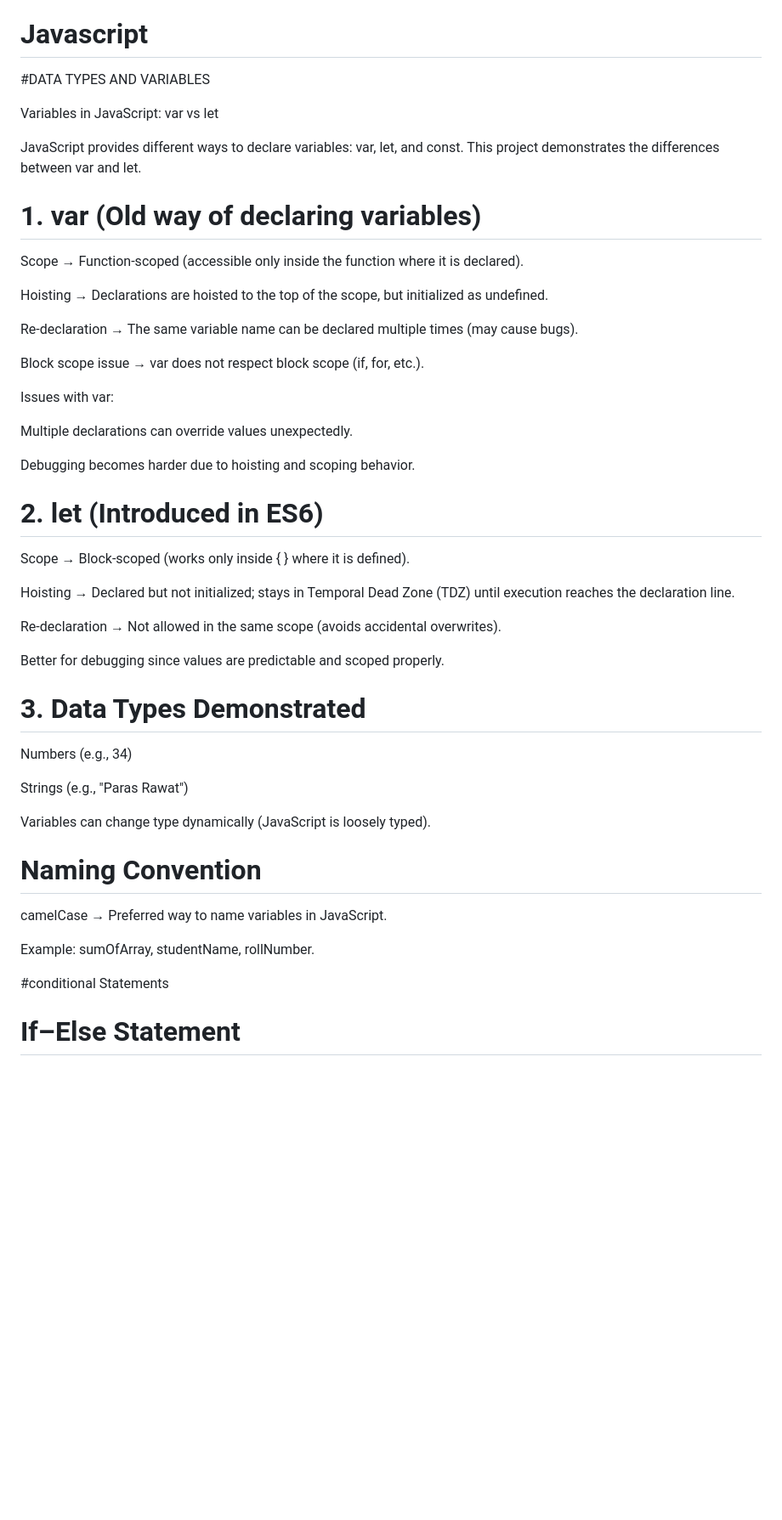
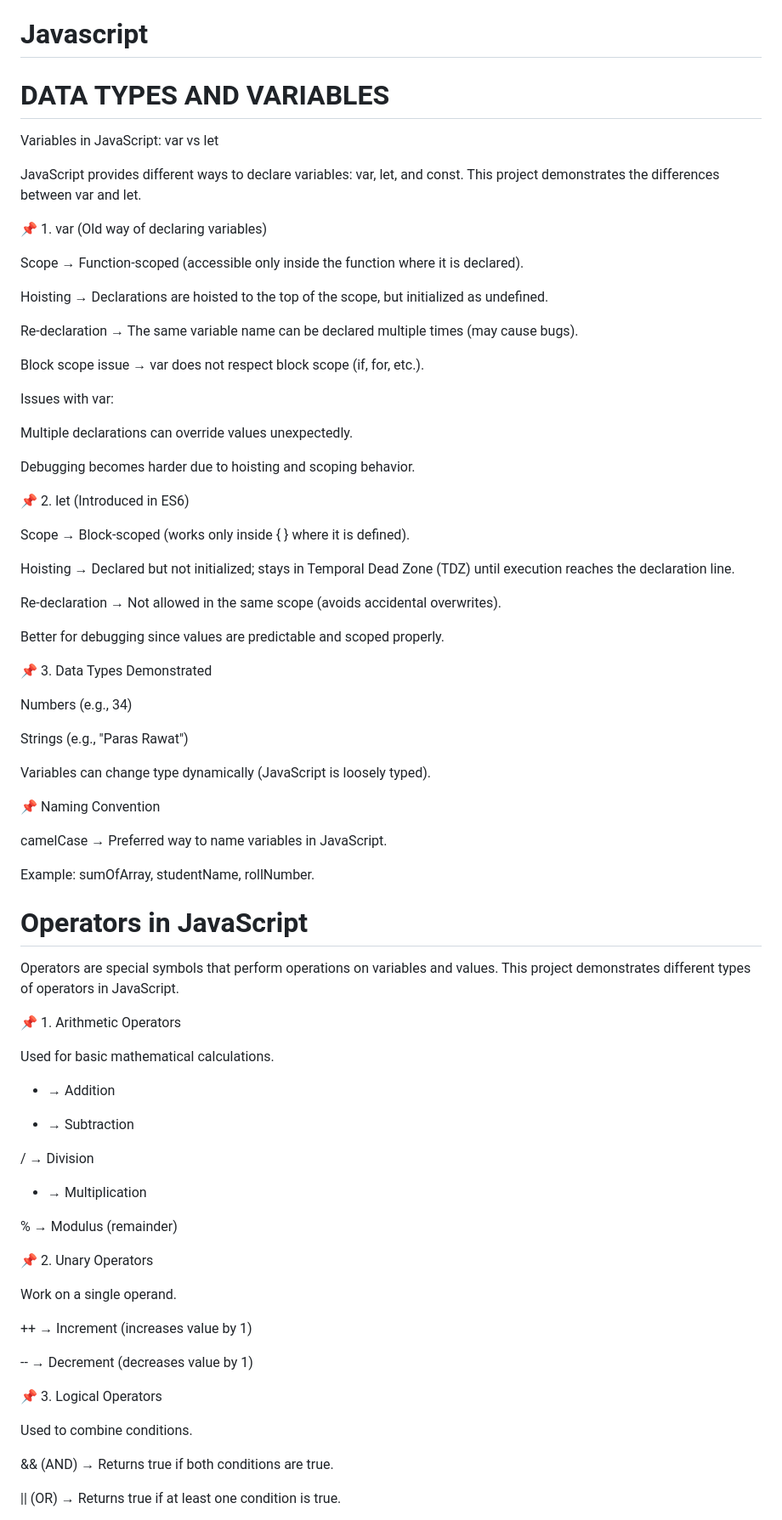
Before and after one commit to paras941/Web-dev-Learning, a Markdown page: README.md, the part around the change printed below. Shown: that part at 85% size. Drawn GitHub-style; blank space fills up the shorter version.

```diff
--- a/README.md
+++ b/README.md
@@ -59,13 +59,13 @@ Advanced Selectors (child, sibling, attribute)
 
 # Javascript
 
-#DATA TYPES AND VARIABLES
+# DATA TYPES AND VARIABLES
 
 Variables in JavaScript: var vs let
 
 JavaScript provides different ways to declare variables: var, let, and const. This project demonstrates the differences between var and let.
 
-# 1. var (Old way of declaring variables)
+📌 1. var (Old way of declaring variables)
 
 Scope → Function-scoped (accessible only inside the function where it is declared).
 
@@ -81,7 +81,7 @@ Multiple declarations can override values unexpectedly.
 
 Debugging becomes harder due to hoisting and scoping behavior.
 
-# 2. let (Introduced in ES6)
+📌 2. let (Introduced in ES6)
 
 Scope → Block-scoped (works only inside { } where it is defined).
 
@@ -91,7 +91,7 @@ Re-declaration → Not allowed in the same scope (avoids accidental overwrites).
 
 Better for debugging since values are predictable and scoped properly.
 
-# 3. Data Types Demonstrated
+📌 3. Data Types Demonstrated
 
 Numbers (e.g., 34)
 
@@ -99,13 +99,44 @@ Strings (e.g., "Paras Rawat")
 
 Variables can change type dynamically (JavaScript is loosely typed).
 
-# Naming Convention
+📌 Naming Convention
 
 camelCase → Preferred way to name variables in JavaScript.
 
 Example: sumOfArray, studentName, rollNumber.
 
+# Operators in JavaScript
 
-#conditional Statements
+Operators are special symbols that perform operations on variables and values.
+This project demonstrates different types of operators in JavaScript.
 
-# If–Else Statement
+📌 1. Arithmetic Operators
+
+Used for basic mathematical calculations.
+
++ → Addition
+
+- → Subtraction
+
+/ → Division
+
+* → Multiplication
+
+% → Modulus (remainder)
+
+📌 2. Unary Operators
+
+Work on a single operand.
+
+++ → Increment (increases value by 1)
+
+-- → Decrement (decreases value by 1)
+
+📌 3. Logical Operators
+
+Used to combine conditions.
+
+&& (AND) → Returns true if both conditions are true.
+
+|| (OR) → Returns true if at least one condition is true.
+
```
Also changed, not shown: other parts of README.md (+50 -19 lines).
